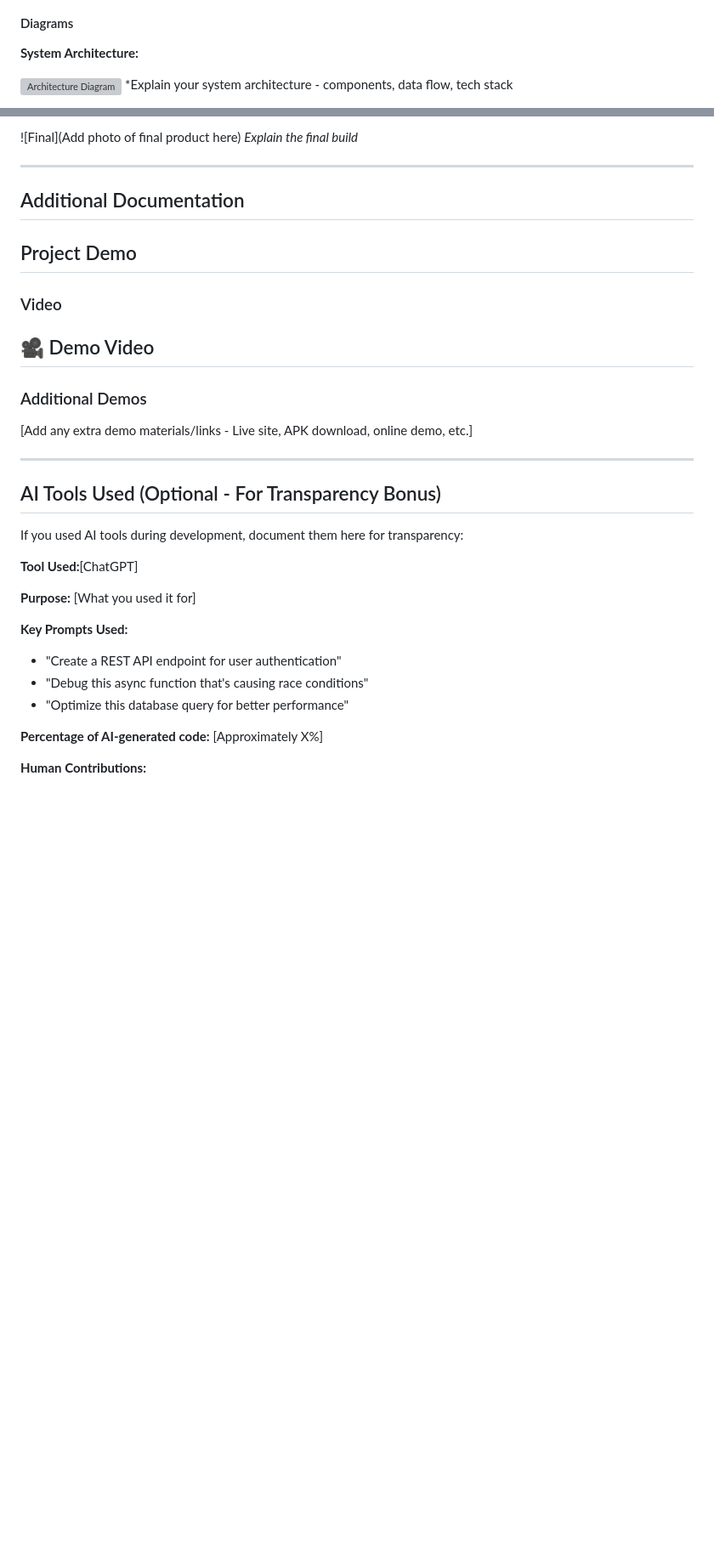
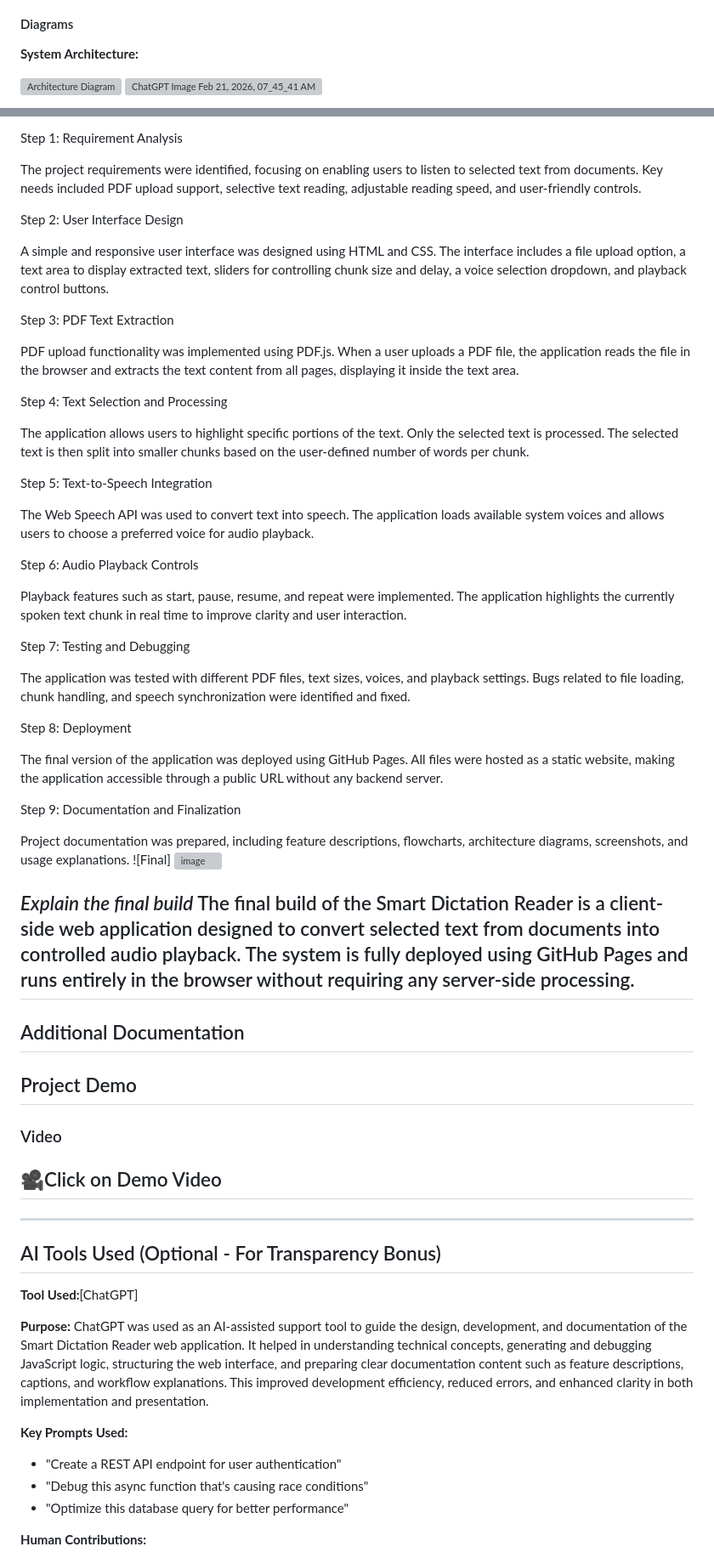
Before and after one commit to nifidha/Aurora-tink-her-hack-4.0, a Markdown page: README.md, 2 parts joined by grey strips. Shown at 85% size. Drawn GitHub-style; blank space fills up the shorter version; grey boxes are pictures that could not be loaded.

```diff
--- a/README.md
+++ b/README.md
@@ -69,5 +69,5 @@ Dictation playback view showing synchronized text highlighting and user-controll
 **System Architecture:**
 
 ![Architecture Diagram](docs/architecture.png)
-*Explain your system architecture - components, data flow, tech stack
+<img width="1024" height="1536" alt="ChatGPT Image Feb 21, 2026, 07_45_41 AM" src="https://github.com/user-attachments/assets/d31493c8-8c40-49c8-ab10-04668f668026" />
 
@@ -89,7 +88,44 @@ Dictation playback view showing synchronized text highlighting and user-controll
 
-![Final](Add photo of final product here)
+Step 1: Requirement Analysis
+
+The project requirements were identified, focusing on enabling users to listen to selected text from documents. Key needs included PDF upload support, selective text reading, adjustable reading speed, and user-friendly controls.
+
+Step 2: User Interface Design
+
+A simple and responsive user interface was designed using HTML and CSS. The interface includes a file upload option, a text area to display extracted text, sliders for controlling chunk size and delay, a voice selection dropdown, and playback control buttons.
+
+Step 3: PDF Text Extraction
+
+PDF upload functionality was implemented using PDF.js. When a user uploads a PDF file, the application reads the file in the browser and extracts the text content from all pages, displaying it inside the text area.
+
+Step 4: Text Selection and Processing
+
+The application allows users to highlight specific portions of the text. Only the selected text is processed. The selected text is then split into smaller chunks based on the user-defined number of words per chunk.
+
+Step 5: Text-to-Speech Integration
+
+The Web Speech API was used to convert text into speech. The application loads available system voices and allows users to choose a preferred voice for audio playback.
+
+Step 6: Audio Playback Controls
+
+Playback features such as start, pause, resume, and repeat were implemented. The application highlights the currently spoken text chunk in real time to improve clarity and user interaction.
+
+Step 7: Testing and Debugging
+
+The application was tested with different PDF files, text sizes, voices, and playback settings. Bugs related to file loading, chunk handling, and speech synchronization were identified and fixed.
+
+Step 8: Deployment
+
+The final version of the application was deployed using GitHub Pages. All files were hosted as a static website, making the application accessible through a public URL without any backend server.
+
+Step 9: Documentation and Finalization
+
+Project documentation was prepared, including feature descriptions, flowcharts, architecture diagrams, screenshots, and usage explanations.
+![Final]
+<img width="1316" height="655" alt="image" src="https://github.com/user-attachments/assets/5af7bed5-a32a-45f9-bac9-f26df66b4e5c" />
+
 *Explain the final build*
-
+The final build of the Smart Dictation Reader is a client-side web application designed to convert selected text from documents into controlled audio playback. The system is fully deployed using GitHub Pages and runs entirely in the browser without requiring any server-side processing.
 ---
 
 ## Additional Documentation
@@ -98,28 +134,25 @@ Dictation playback view showing synchronized text highlighting and user-controll
 ## Project Demo
 
 ### Video
-## 🎥 Demo Video
+## 🎥Click on Demo Video
 
-### Additional Demos
-[Add any extra demo materials/links - Live site, APK download, online demo, etc.]
+
 
 ---
 
 ## AI Tools Used (Optional - For Transparency Bonus)
 
-If you used AI tools during development, document them here for transparency:
 
 **Tool Used:**[ChatGPT]
 
-**Purpose:** [What you used it for]
-
+**Purpose:**
+ChatGPT was used as an AI-assisted support tool to guide the design, development, and documentation of the Smart Dictation Reader web application. It helped in understanding technical concepts, generating and debugging JavaScript logic, structuring the web interface, and preparing clear documentation content such as feature descriptions, captions, and workflow explanations. This improved development efficiency, reduced errors, and enhanced clarity in both implementation and presentation.
 
 **Key Prompts Used:**
 - "Create a REST API endpoint for user authentication"
 - "Debug this async function that's causing race conditions"
 - "Optimize this database query for better performance"
 
-**Percentage of AI-generated code:** [Approximately X%]
 
 **Human Contributions:**
 - Architecture design and planning
```
Also changed, not shown: other parts of README.md (+6 -7 lines).
